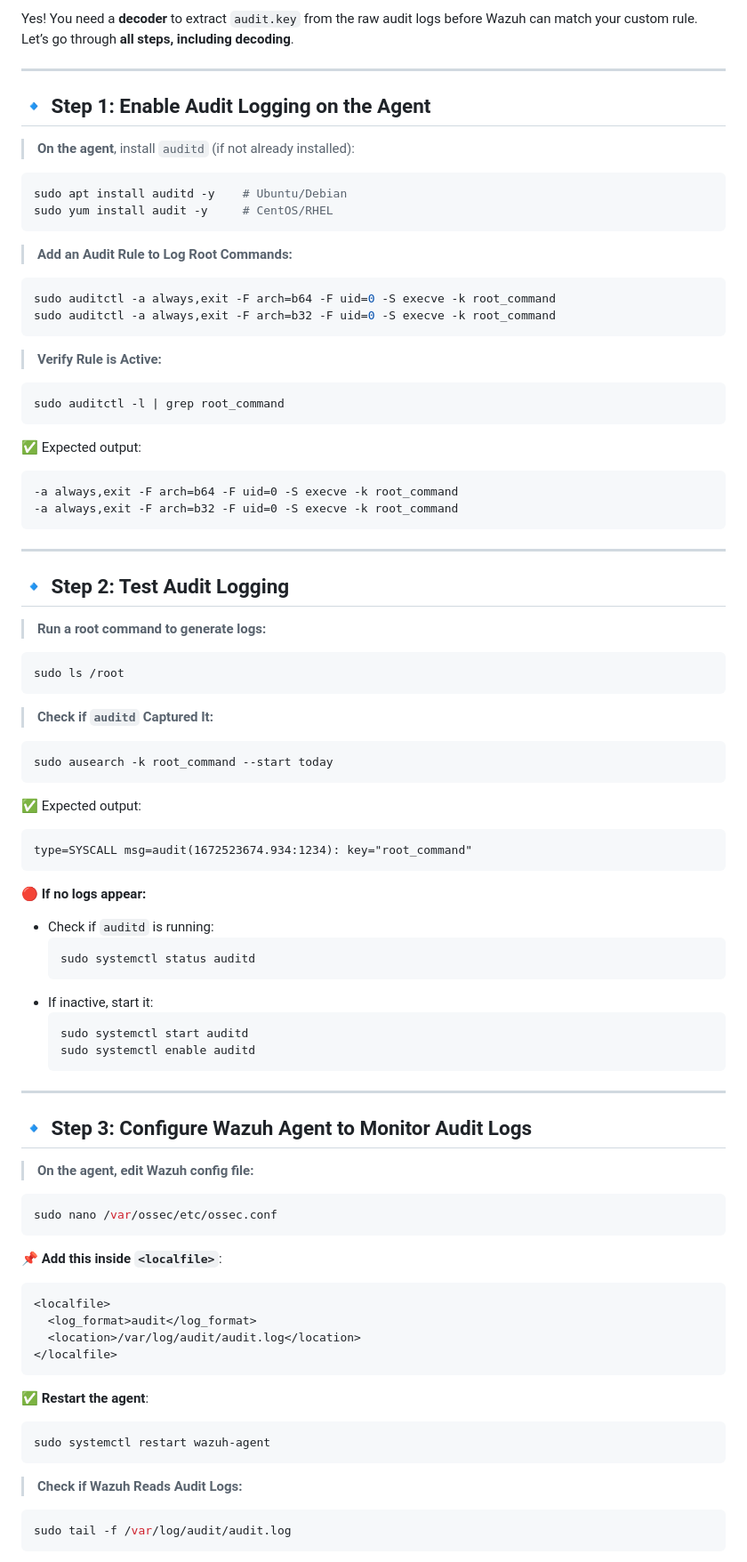
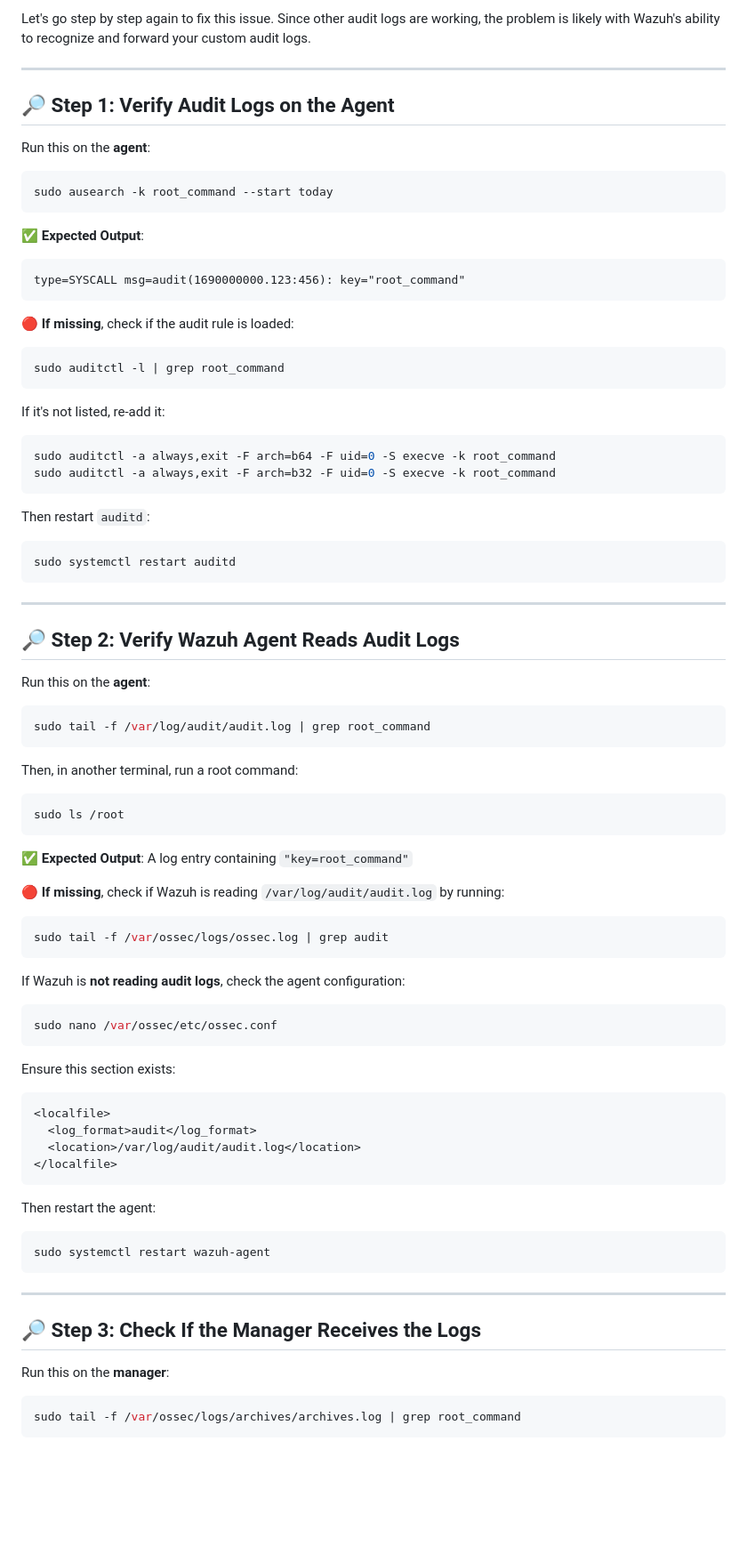
Before and after one commit to dvirItcher/433project, a Markdown page: README.md, the part around the change printed below. Shown: that part at 89% size. Rendered like a GitHub page; blank space fills up the shorter version.

````diff
--- a/README.md
+++ b/README.md
@@ -1,74 +1,67 @@
-Yes! You need a **decoder** to extract `audit.key` from the raw audit logs before Wazuh can match your custom rule. Let’s go through **all steps, including decoding**.
+Let's go step by step again to fix this issue. Since other audit logs are working, the problem is likely with Wazuh's ability to recognize and forward your custom audit logs.
 
 ---
 
-## **🔹 Step 1: Enable Audit Logging on the Agent**
-> **On the agent**, install `auditd` (if not already installed):
+## **🔎 Step 1: Verify Audit Logs on the Agent**
+Run this on the **agent**:
 ```bash
-sudo apt install auditd -y    # Ubuntu/Debian
-sudo yum install audit -y     # CentOS/RHEL
+sudo ausearch -k root_command --start today
 ```
-> **Add an Audit Rule to Log Root Commands:**
+✅ **Expected Output**:
+```
+type=SYSCALL msg=audit(1690000000.123:456): key="root_command"
+```
+🔴 **If missing**, check if the audit rule is loaded:
+```bash
+sudo auditctl -l | grep root_command
+```
+If it's not listed, re-add it:
 ```bash
 sudo auditctl -a always,exit -F arch=b64 -F uid=0 -S execve -k root_command
 sudo auditctl -a always,exit -F arch=b32 -F uid=0 -S execve -k root_command
 ```
-> **Verify Rule is Active:**
+Then restart `auditd`:
 ```bash
-sudo auditctl -l | grep root_command
-```
-✅ Expected output:
-```
--a always,exit -F arch=b64 -F uid=0 -S execve -k root_command
--a always,exit -F arch=b32 -F uid=0 -S execve -k root_command
+sudo systemctl restart auditd
 ```
 
 ---
 
-## **🔹 Step 2: Test Audit Logging**
-> **Run a root command to generate logs:**
+## **🔎 Step 2: Verify Wazuh Agent Reads Audit Logs**
+Run this on the **agent**:
+```bash
+sudo tail -f /var/log/audit/audit.log | grep root_command
+```
+Then, in another terminal, run a root command:
 ```bash
 sudo ls /root
 ```
-> **Check if `auditd` Captured It:**
+✅ **Expected Output**: A log entry containing `"key=root_command"`
+
+🔴 **If missing**, check if Wazuh is reading `/var/log/audit/audit.log` by running:
 ```bash
-sudo ausearch -k root_command --start today
+sudo tail -f /var/ossec/logs/ossec.log | grep audit
 ```
-✅ Expected output:
-```
-type=SYSCALL msg=audit(1672523674.934:1234): key="root_command"
-```
-🔴 **If no logs appear:**
-- Check if `auditd` is running:
-  ```bash
-  sudo systemctl status auditd
-  ```
-- If inactive, start it:
-  ```bash
-  sudo systemctl start auditd
-  sudo systemctl enable auditd
-  ```
-
----
-
-## **🔹 Step 3: Configure Wazuh Agent to Monitor Audit Logs**
-> **On the agent, edit Wazuh config file:**
+If Wazuh is **not reading audit logs**, check the agent configuration:
 ```bash
 sudo nano /var/ossec/etc/ossec.conf
 ```
-📌 **Add this inside `<localfile>`**:
+Ensure this section exists:
 ```xml
 <localfile>
   <log_format>audit</log_format>
   <location>/var/log/audit/audit.log</location>
 </localfile>
 ```
-✅ **Restart the agent**:
+Then restart the agent:
 ```bash
 sudo systemctl restart wazuh-agent
 ```
 
-> **Check if Wazuh Reads Audit Logs:**
+---
+
+## **🔎 Step 3: Check If the Manager Receives the Logs**
+Run this on the **manager**:
 ```bash
-sudo tail -f /var/log/audit/audit.log
+sudo tail -f /var/ossec/logs/archives/archives.log | grep root_command
 ```
````
Also changed, not shown: other parts of README.md (+54 -42 lines).
